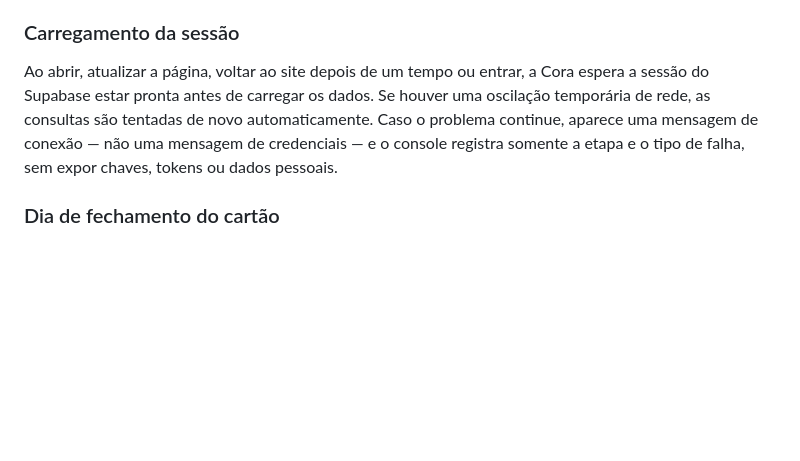
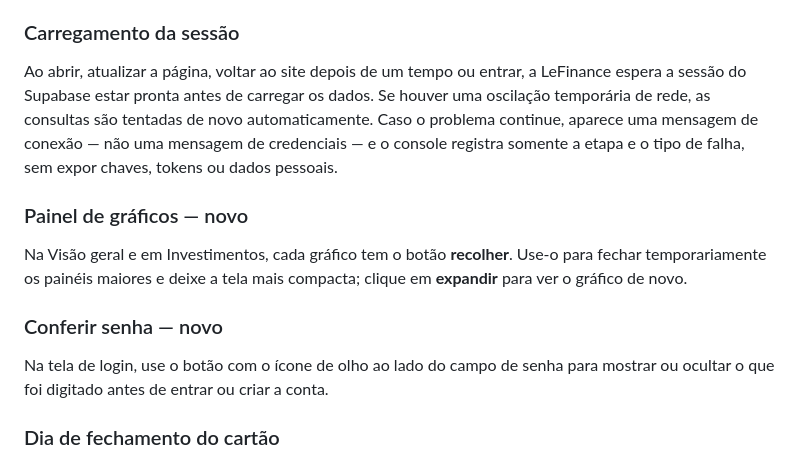
Before and after one commit to leticiacbo2020/finan-as, a Markdown page: README.md, the part around one of its changes. Rendered like a GitHub page; blank space fills up the shorter version.

```diff
--- a/README.md
+++ b/README.md
@@ -166,11 +273,22 @@ Se o seu site já estava no ar antes dessa função existir, rode o
 ### Carregamento da sessão
 
 Ao abrir, atualizar a página, voltar ao site depois de um tempo ou entrar,
-a Cora espera a sessão do Supabase estar pronta antes de carregar os dados.
+a LeFinance espera a sessão do Supabase estar pronta antes de carregar os dados.
 Se houver uma oscilação temporária de rede, as consultas são tentadas de
 novo automaticamente. Caso o problema continue, aparece uma mensagem de
 conexão — não uma mensagem de credenciais — e o console registra somente a
 etapa e o tipo de falha, sem expor chaves, tokens ou dados pessoais.
+
+### Painel de gráficos — novo
+
+Na Visão geral e em Investimentos, cada gráfico tem o botão **recolher**.
+Use-o para fechar temporariamente os painéis maiores e deixe a tela mais
+compacta; clique em **expandir** para ver o gráfico de novo.
+
+### Conferir senha — novo
+
+Na tela de login, use o botão com o ícone de olho ao lado do campo de senha
+para mostrar ou ocultar o que foi digitado antes de entrar ou criar a conta.
 
 ### Dia de fechamento do cartão
 
```
Also changed, not shown: other parts of README.md (+118 -11 lines).
